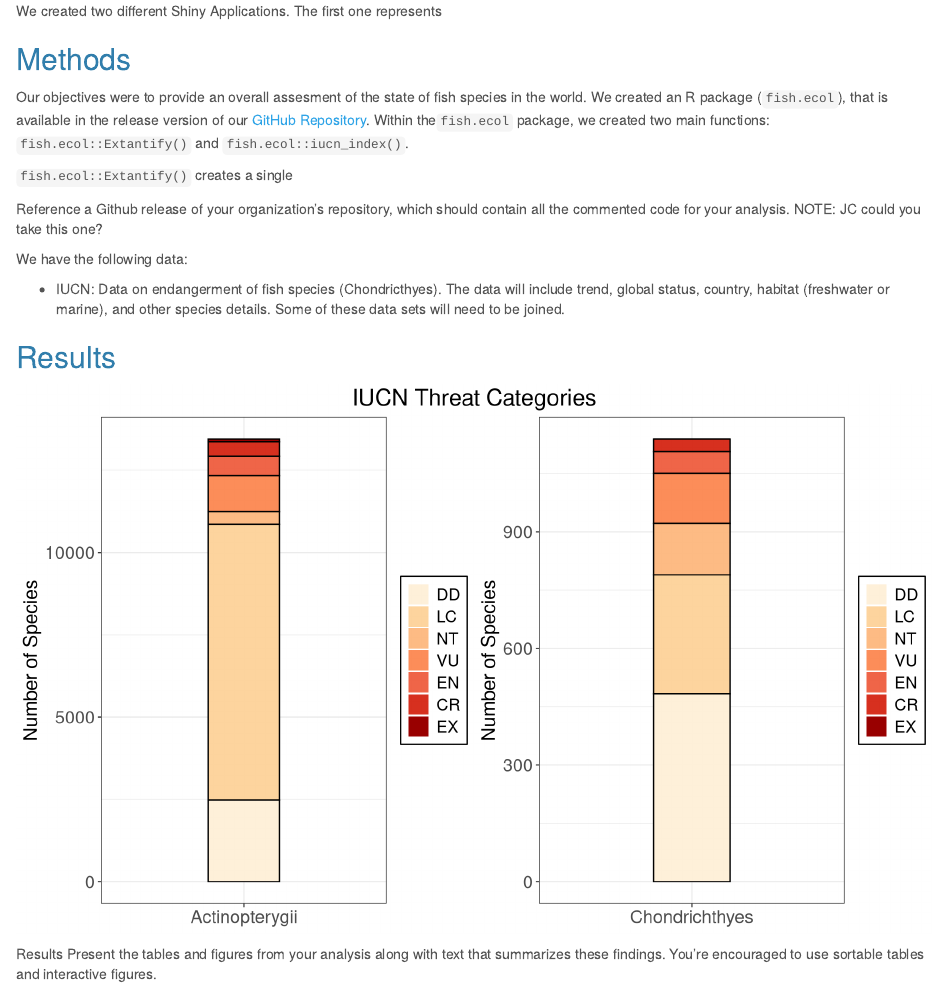
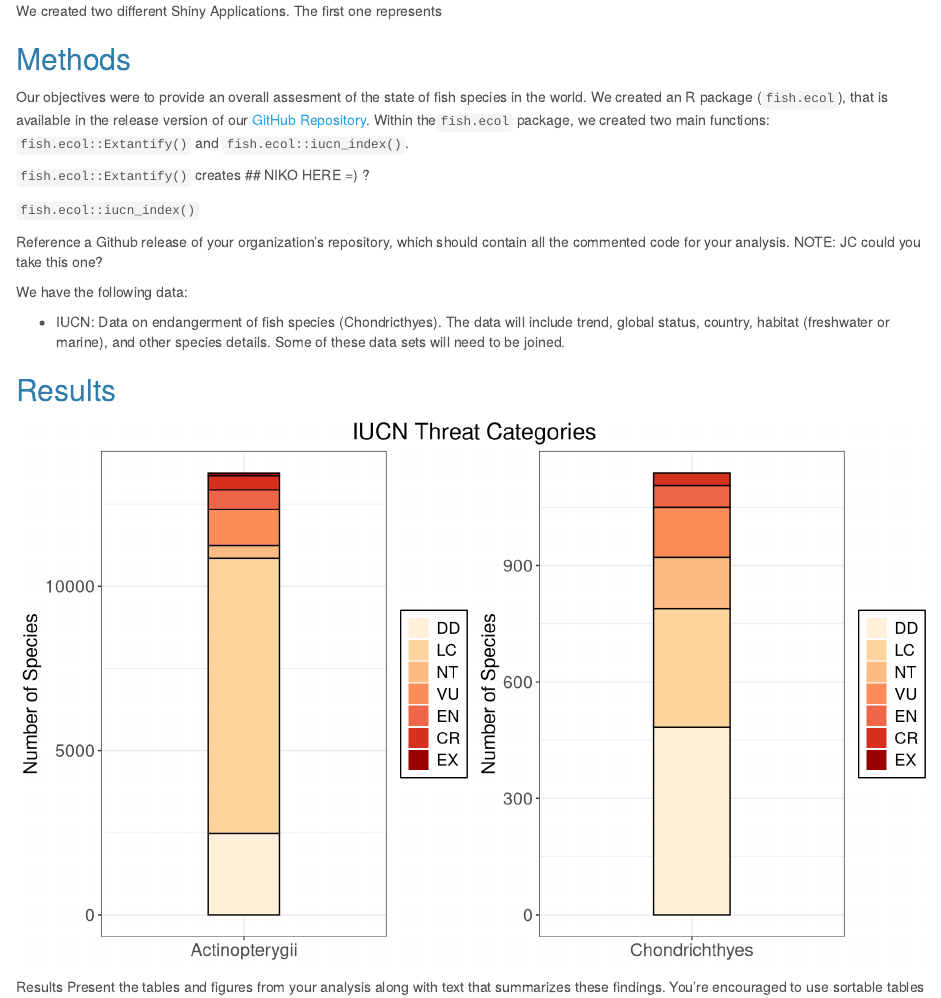
Before and after one commit to FisheriesEcologyEnvInfo/IUCN-, an R Markdown document (Project_Final_Paper.Rmd): the page in a window 1100 px wide, from 1600 px down. Rendered offline with R 4.5, knitr and Pandoc, with nearby package versions.

Commit message:
Latest update

```diff
--- a/Project_Final_Paper.Rmd
+++ b/Project_Final_Paper.Rmd
@@ -72,7 +72,9 @@ runGitHub("fish-ecol/fish-ecol.github.io", subdir="iucn_map")
 
 Our objectives were to provide an overall assesment of the state of fish species in the world. We created an R package (`fish.ecol`), that is available in the release version of our [GitHub Repository](https://github.com/fish-ecol/fish.ecol/releases/tag/v1.0). Within the`fish.ecol` package, we created two main functions: `fish.ecol::Extantify()` and `fish.ecol::iucn_index()`.
 
-`fish.ecol::Extantify()` creates a single
+`fish.ecol::Extantify()` creates ## NIKO HERE =) ?
+
+`fish.ecol::iucn_index()`
 
 
 Reference a Github release of your organization’s repository, which should contain all the commented code for your analysis.
```
Also changed, not shown: Project_Final_Paper.html.
